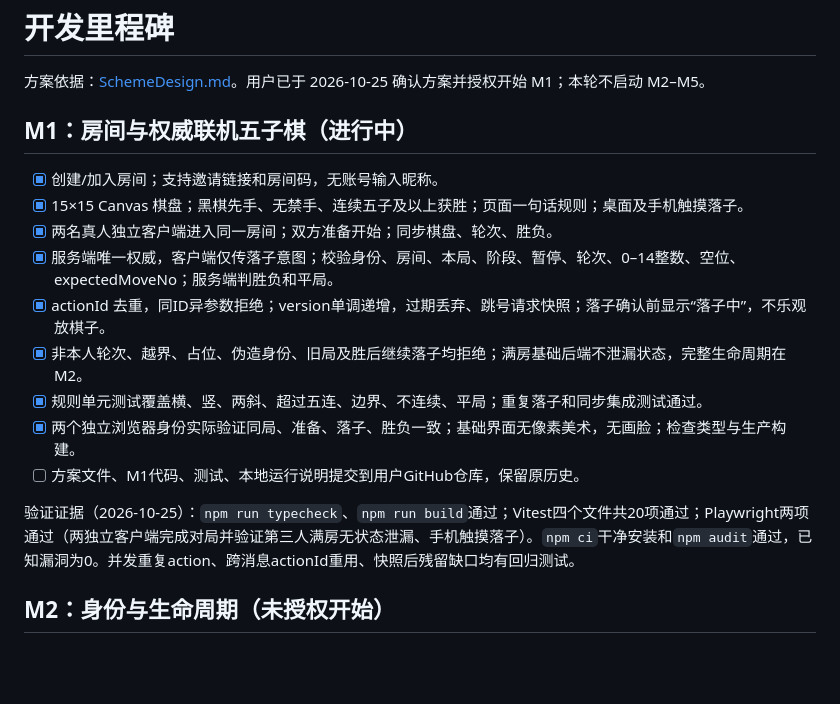
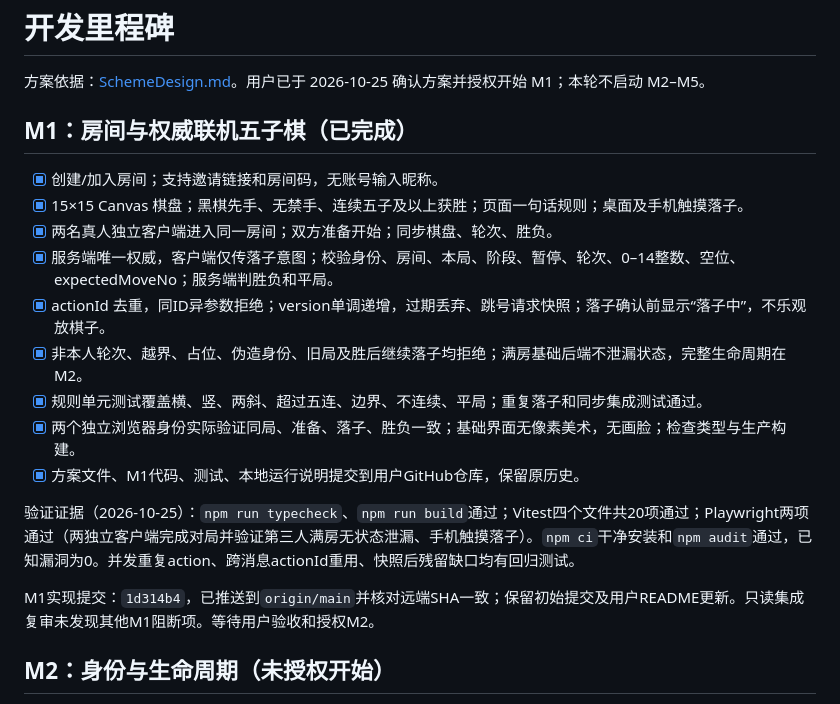
Before and after one commit to qqinn-seu/small-web-game, a Markdown page: TODO.md, the part around the change. Rendered like a GitHub page; blank space fills up the shorter version.

Commit message:
docs: mark M1 accepted checks and repository delivery complete

```diff
--- a/TODO.md
+++ b/TODO.md
@@ -2,7 +2,7 @@
 
 方案依据：[SchemeDesign.md](./SchemeDesign.md)。用户已于 2026-10-25 确认方案并授权开始 M1；本轮不启动 M2–M5。
 
-## M1：房间与权威联机五子棋（进行中）
+## M1：房间与权威联机五子棋（已完成）
 
 - [x] 创建/加入房间；支持邀请链接和房间码，无账号输入昵称。
 - [x] 15×15 Canvas 棋盘；黑棋先手、无禁手、连续五子及以上获胜；页面一句话规则；桌面及手机触摸落子。
@@ -12,9 +12,11 @@
 - [x] 非本人轮次、越界、占位、伪造身份、旧局及胜后继续落子均拒绝；满房基础后端不泄漏状态，完整生命周期在M2。
 - [x] 规则单元测试覆盖横、竖、两斜、超过五连、边界、不连续、平局；重复落子和同步集成测试通过。
 - [x] 两个独立浏览器身份实际验证同局、准备、落子、胜负一致；基础界面无像素美术，无画脸；检查类型与生产构建。
-- [ ] 方案文件、M1代码、测试、本地运行说明提交到用户GitHub仓库，保留原历史。
+- [x] 方案文件、M1代码、测试、本地运行说明提交到用户GitHub仓库，保留原历史。
 
 验证证据（2026-10-25）：`npm run typecheck`、`npm run build`通过；Vitest四个文件共20项通过；Playwright两项通过（两独立客户端完成对局并验证第三人满房无状态泄漏、手机触摸落子）。`npm ci`干净安装和`npm audit`通过，已知漏洞为0。并发重复action、跨消息actionId重用、快照后残留缺口均有回归测试。
+
+M1实现提交：`1d314b4`，已推送到`origin/main`并核对远端SHA一致；保留初始提交及用户README更新。只读集成复审未发现其他M1阻断项。等待用户验收和授权M2。
 
 ## M2：身份与生命周期（未授权开始）
 
```
